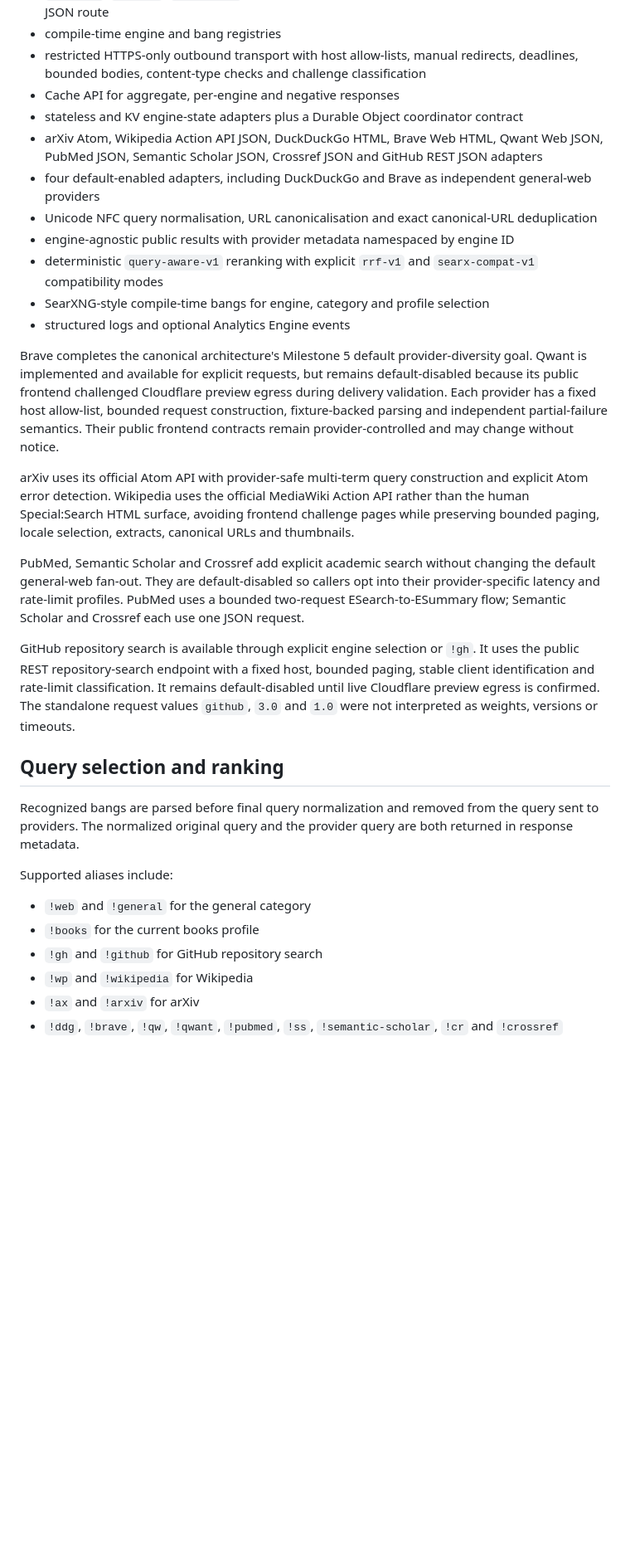
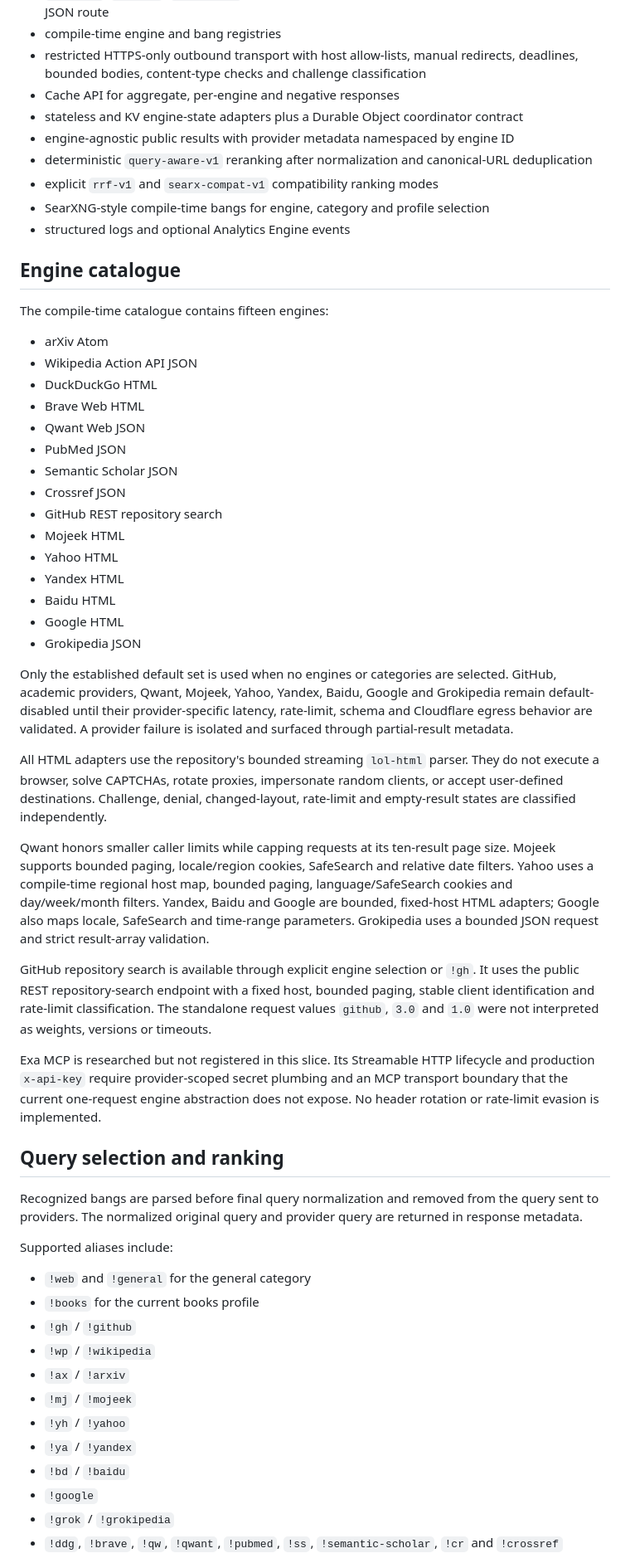
Before and after one commit to andrewkoumoudjian/searxflare, a Markdown page: README.md, the part around one of its changes. Shown at 83% size. GitHub-like rendering; blank space fills up the shorter version.

Commit message:
Document the complete public provider suite

```diff
--- a/README.md
+++ b/README.md
@@ -14,33 +14,59 @@ The canonical system design is [`architecture.md`](architecture.md). Public cont
 - restricted HTTPS-only outbound transport with host allow-lists, manual redirects, deadlines, bounded bodies, content-type checks and challenge classification
 - Cache API for aggregate, per-engine and negative responses
 - stateless and KV engine-state adapters plus a Durable Object coordinator contract
-- arXiv Atom, Wikipedia Action API JSON, DuckDuckGo HTML, Brave Web HTML, Qwant Web JSON, PubMed JSON, Semantic Scholar JSON, Crossref JSON and GitHub REST JSON adapters
-- four default-enabled adapters, including DuckDuckGo and Brave as independent general-web providers
-- Unicode NFC query normalisation, URL canonicalisation and exact canonical-URL deduplication
 - engine-agnostic public results with provider metadata namespaced by engine ID
-- deterministic `query-aware-v1` reranking with explicit `rrf-v1` and `searx-compat-v1` compatibility modes
+- deterministic `query-aware-v1` reranking after normalization and canonical-URL deduplication
+- explicit `rrf-v1` and `searx-compat-v1` compatibility ranking modes
 - SearXNG-style compile-time bangs for engine, category and profile selection
 - structured logs and optional Analytics Engine events
 
-Brave completes the canonical architecture's Milestone 5 default provider-diversity goal. Qwant is implemented and available for explicit requests, but remains default-disabled because its public frontend challenged Cloudflare preview egress during delivery validation. Each provider has a fixed host allow-list, bounded request construction, fixture-backed parsing and independent partial-failure semantics. Their public frontend contracts remain provider-controlled and may change without notice.
+## Engine catalogue
 
-arXiv uses its official Atom API with provider-safe multi-term query construction and explicit Atom error detection. Wikipedia uses the official MediaWiki Action API rather than the human Special:Search HTML surface, avoiding frontend challenge pages while preserving bounded paging, locale selection, extracts, canonical URLs and thumbnails.
+The compile-time catalogue contains fifteen engines:
 
-PubMed, Semantic Scholar and Crossref add explicit academic search without changing the default general-web fan-out. They are default-disabled so callers opt into their provider-specific latency and rate-limit profiles. PubMed uses a bounded two-request ESearch-to-ESummary flow; Semantic Scholar and Crossref each use one JSON request.
+- arXiv Atom
+- Wikipedia Action API JSON
+- DuckDuckGo HTML
+- Brave Web HTML
+- Qwant Web JSON
+- PubMed JSON
+- Semantic Scholar JSON
+- Crossref JSON
+- GitHub REST repository search
+- Mojeek HTML
+- Yahoo HTML
+- Yandex HTML
+- Baidu HTML
+- Google HTML
+- Grokipedia JSON
 
-GitHub repository search is available through explicit engine selection or `!gh`. It uses the public REST repository-search endpoint with a fixed host, bounded paging, stable client identification and rate-limit classification. It remains default-disabled until live Cloudflare preview egress is confirmed. The standalone request values `github`, `3.0` and `1.0` were not interpreted as weights, versions or timeouts.
+Only the established default set is used when no engines or categories are selected. GitHub, academic providers, Qwant, Mojeek, Yahoo, Yandex, Baidu, Google and Grokipedia remain default-disabled until their provider-specific latency, rate-limit, schema and Cloudflare egress behavior are validated. A provider failure is isolated and surfaced through partial-result metadata.
+
+All HTML adapters use the repository's bounded streaming `lol-html` parser. They do not execute a browser, solve CAPTCHAs, rotate proxies, impersonate random clients, or accept user-defined destinations. Challenge, denial, changed-layout, rate-limit and empty-result states are classified independently.
+
+Qwant honors smaller caller limits while capping requests at its ten-result page size. Mojeek supports bounded paging, locale/region cookies, SafeSearch and relative date filters. Yahoo uses a compile-time regional host map, bounded paging, language/SafeSearch cookies and day/week/month filters. Yandex, Baidu and Google are bounded, fixed-host HTML adapters; Google also maps locale, SafeSearch and time-range parameters. Grokipedia uses a bounded JSON request and strict result-array validation.
+
+GitHub repository search is available through explicit engine selection or `!gh`. It uses the public REST repository-search endpoint with a fixed host, bounded paging, stable client identification and rate-limit classification. The standalone request values `github`, `3.0` and `1.0` were not interpreted as weights, versions or timeouts.
+
+Exa MCP is researched but not registered in this slice. Its Streamable HTTP lifecycle and production `x-api-key` require provider-scoped secret plumbing and an MCP transport boundary that the current one-request engine abstraction does not expose. No header rotation or rate-limit evasion is implemented.
 
 ## Query selection and ranking
 
-Recognized bangs are parsed before final query normalization and removed from the query sent to providers. The normalized original query and the provider query are both returned in response metadata.
+Recognized bangs are parsed before final query normalization and removed from the query sent to providers. The normalized original query and provider query are returned in response metadata.
 
 Supported aliases include:
 
 - `!web` and `!general` for the general category
 - `!books` for the current books profile
-- `!gh` and `!github` for GitHub repository search
-- `!wp` and `!wikipedia` for Wikipedia
-- `!ax` and `!arxiv` for arXiv
+- `!gh` / `!github`
+- `!wp` / `!wikipedia`
+- `!ax` / `!arxiv`
+- `!mj` / `!mojeek`
+- `!yh` / `!yahoo`
+- `!ya` / `!yandex`
+- `!bd` / `!baidu`
+- `!google`
+- `!grok` / `!grokipedia`
 - `!ddg`, `!brave`, `!qw`, `!qwant`, `!pubmed`, `!ss`, `!semantic-scholar`, `!cr` and `!crossref`
 
 Multiple engine bangs may be combined, as may compatible category aliases. Mixing an engine bang with a category bang is rejected deterministically. Unknown bangs and bang-only queries return `INVALID_REQUEST`. Prefix a bang with `\` to keep it as literal query text.
```
Also changed, not shown: other parts of README.md (+9 -11 lines).
